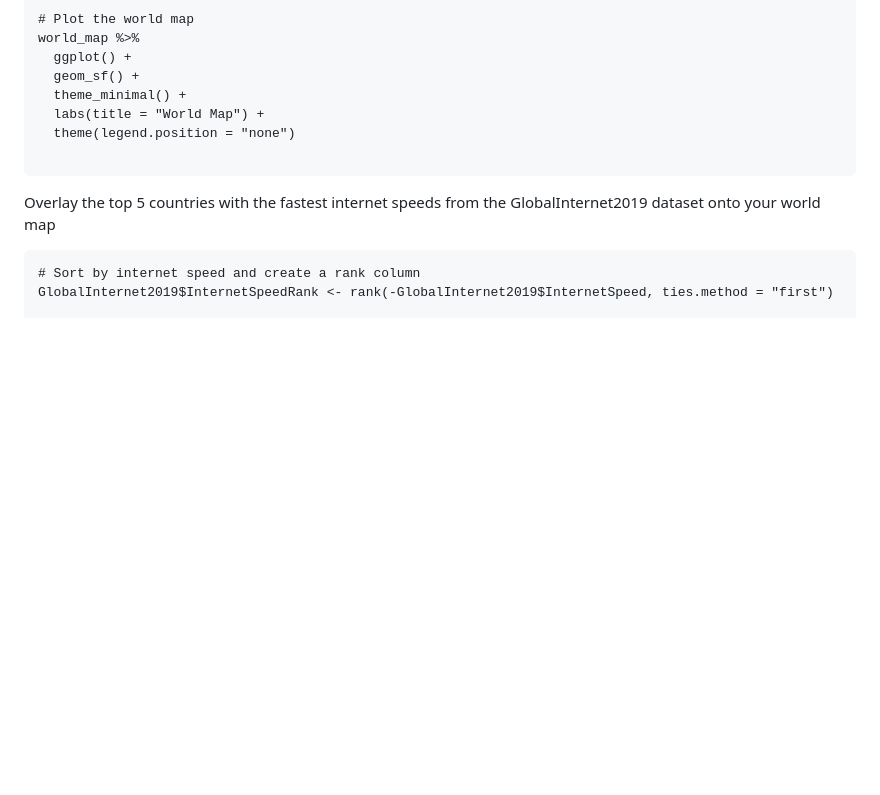
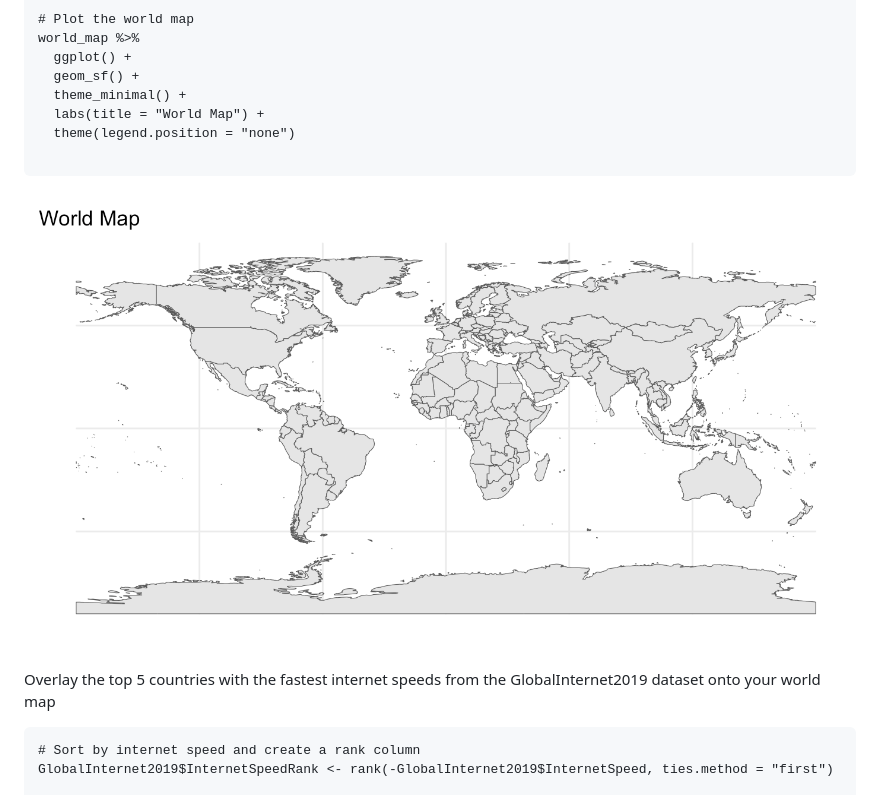
Before and after one commit to Cassiebxy/STAT-184-Final-Project, a Markdown page: README.md, the part around the change. GitHub-like rendering; blank space fills up the shorter version.

````diff
--- a/README.md
+++ b/README.md
@@ -218,6 +218,7 @@ world_map %>%
   theme(legend.position = "none")
 
 ```
+![Gray World Map](/18.png)
 
 Overlay the top 5 countries with the fastest internet speeds from the GlobalInternet2019 dataset onto your world map
 
````
